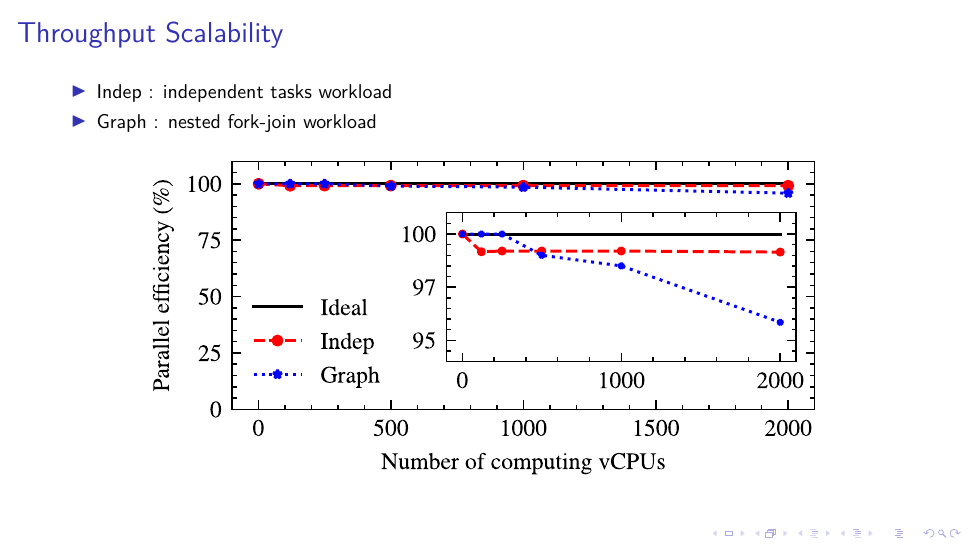
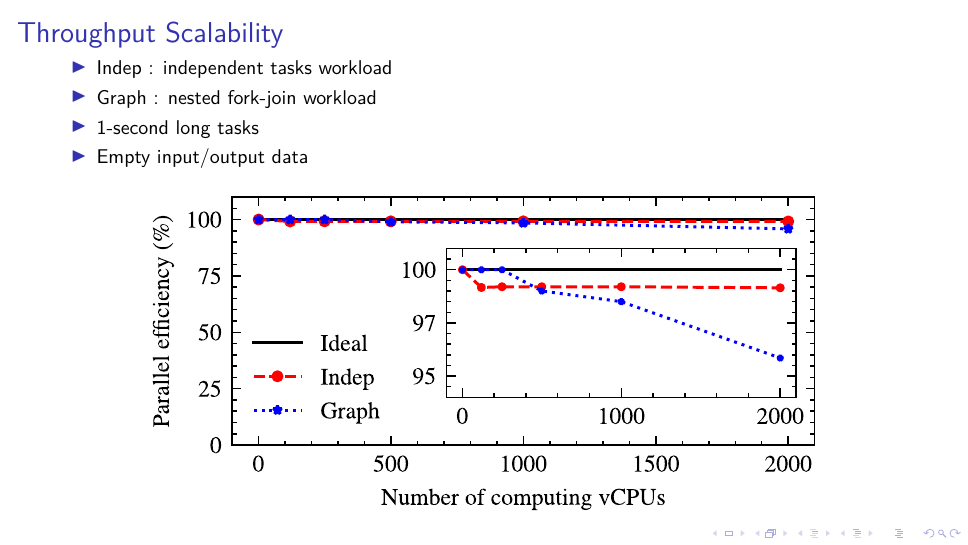
Before and after one commit to aneojgurhem/Pres_20250626_Compas, LaTeX slides (presentation.tex): page 21 of 32. Compiled offline with XeLaTeX; a LaTeX package or settings file that is missing is left out.

Commit message:
Add some details about scalability examples

```diff
--- a/presentation.tex
+++ b/presentation.tex
@@ -258,6 +258,8 @@
    \begin{itemize}
      \item Indep : independent tasks workload
      \item Graph : nested fork-join workload
+     \item 1-second long tasks
+     \item Empty input/output data
    \end{itemize}
    \begin{center}
      \includesvg[width=0.8\textwidth]{bench_scalability.svg}
```
